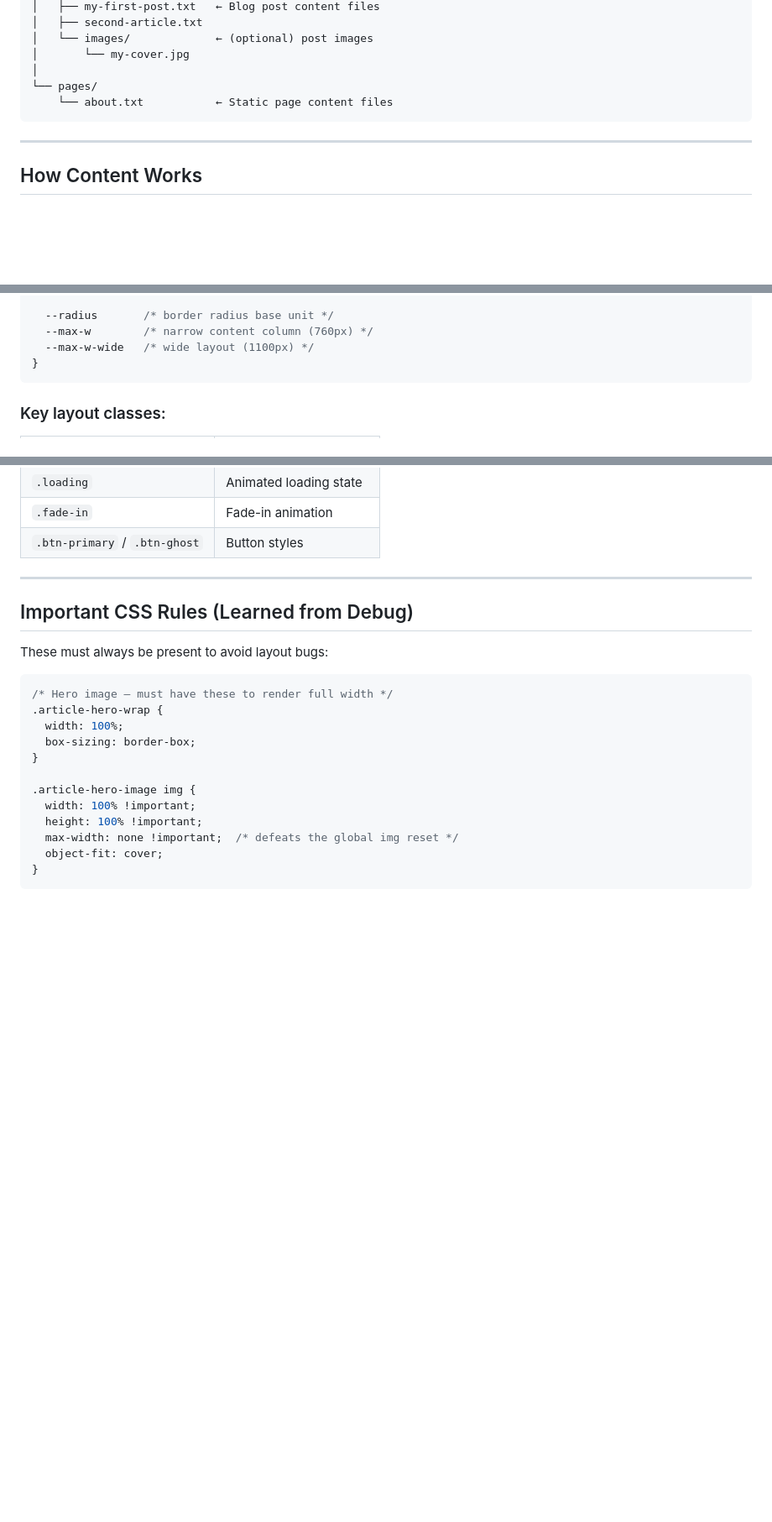
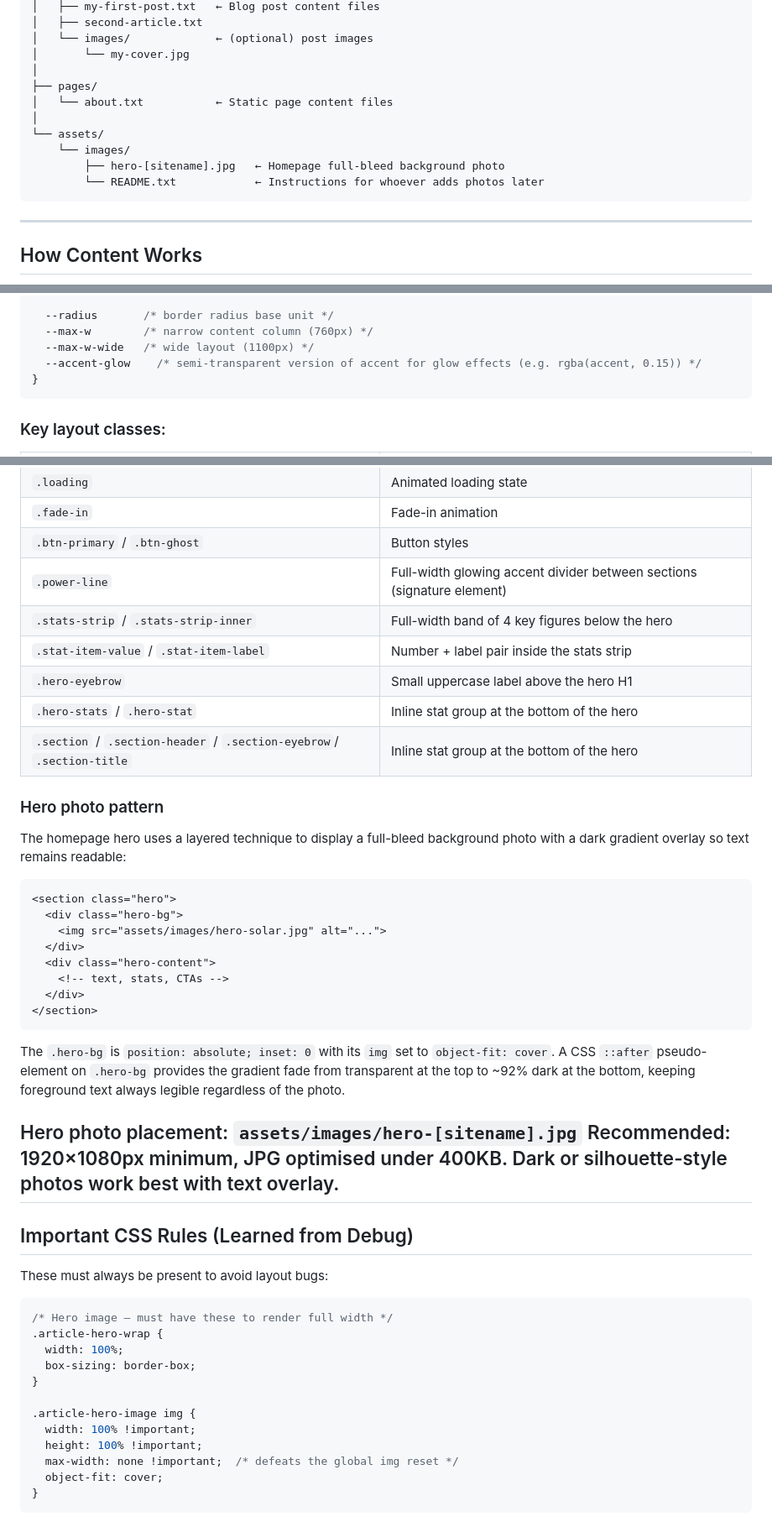
Before and after one commit to hsnshfn/PureLeaf, a Markdown page: README.md, 3 parts joined by grey strips. Shown at 84% size. Rendered like a GitHub page; blank space fills up the shorter version.

Commit message:
updated instructions

````diff
--- a/README.md
+++ b/README.md
@@ -39,8 +39,13 @@ yoursite/
 │   └── images/             ← (optional) post images
 │       └── my-cover.jpg
 │
-└── pages/
-    └── about.txt           ← Static page content files
+├── pages/
+│   └── about.txt           ← Static page content files
+│
+└── assets/
+    └── images/
+        ├── hero-[sitename].jpg   ← Homepage full-bleed background photo
+        └── README.txt            ← Instructions for whoever adds photos later
 ```
 
 ---
@@ -202,6 +218,7 @@ All styles live in one file. Key CSS custom properties (design tokens):
   --radius       /* border radius base unit */
   --max-w        /* narrow content column (760px) */
   --max-w-wide   /* wide layout (1100px) */
+  --accent-glow    /* semi-transparent version of accent for glow effects (e.g. rgba(accent, 0.15)) */
 }
 ```
 
@@ -222,7 +239,38 @@ All styles live in one file. Key CSS custom properties (design tokens):
 | `.loading` | Animated loading state |
 | `.fade-in` | Fade-in animation |
 | `.btn-primary` / `.btn-ghost` | Button styles |
+| `.power-line` | Full-width glowing accent divider between sections (signature element) |
+| `.stats-strip` / `.stats-strip-inner` | Full-width band of 4 key figures below the hero |
+| `.stat-item-value` / `.stat-item-label` | Number + label pair inside the stats strip |
+| `.hero-eyebrow` | Small uppercase label above the hero H1 |
+| `.hero-stats` / `.hero-stat` | Inline stat group at the bottom of the hero |
+| `.section` / `.section-header` / `.section-eyebrow`/ `.section-title`| Inline stat group at the bottom of the hero |
 
+
+
+### Hero photo pattern
+The homepage hero uses a layered technique to display a full-bleed background photo
+with a dark gradient overlay so text remains readable:
+
+```html
+<section class="hero">
+  <div class="hero-bg">
+    <img src="assets/images/hero-solar.jpg" alt="...">
+  </div>
+  <div class="hero-content">
+    <!-- text, stats, CTAs -->
+  </div>
+</section>
+```
+
+The `.hero-bg` is `position: absolute; inset: 0` with its `img` set to
+`object-fit: cover`. A CSS `::after` pseudo-element on `.hero-bg` provides
+the gradient fade from transparent at the top to ~92% dark at the bottom,
+keeping foreground text always legible regardless of the photo.
+
+Hero photo placement: `assets/images/hero-[sitename].jpg`
+Recommended: 1920×1080px minimum, JPG optimised under 400KB.
+Dark or silhouette-style photos work best with text overlay.
 ---
 
 ## Important CSS Rules (Learned from Debug)
````
Also changed, not shown: other parts of README.md (+12 -0 lines).
